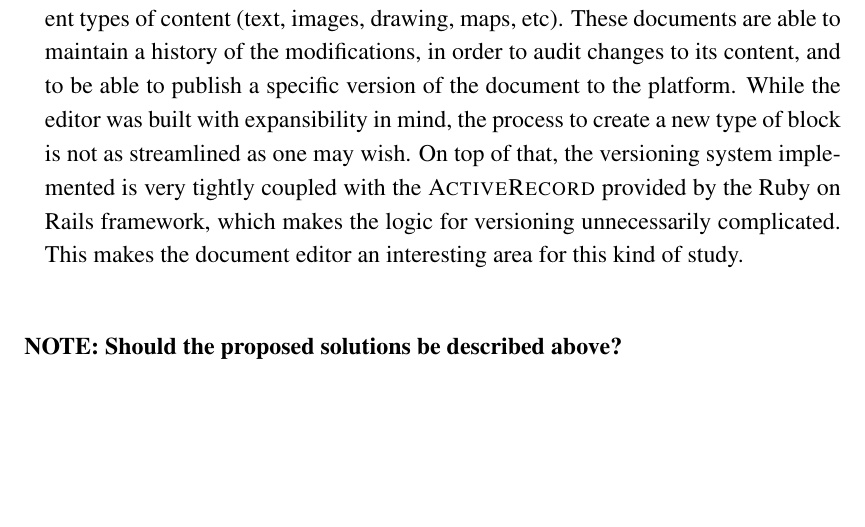
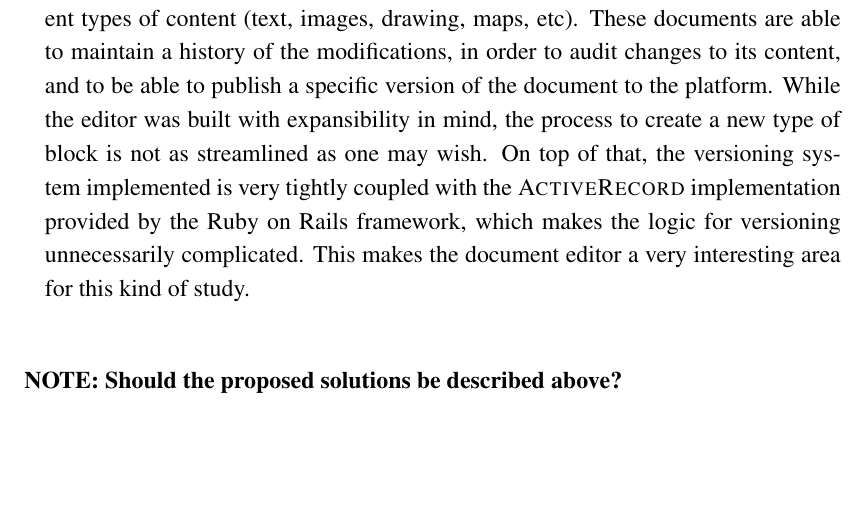
Before and after one commit to jgradim/thesis, a LaTeX thesis (thesis/thesis.tex, which reads thesis/problem_statement.tex): part of page 31 of 43, cut so that both start at the same text. Compiled offline with pdfLaTeX.

Commit message:
minor modification

```diff
--- a/thesis/problem_statement.tex
+++ b/thesis/problem_statement.tex
@@ -25,7 +25,7 @@ In order to identify the most adequate areas to focus in, a study of the design
 
   \item \textbf{Social network and contacts:} escolinhas.pt is a social platform for children aged 6 to 10. As such, the network generated by the users is a big part of the application. At this time, this network is built dynamically upon request, by analyzing the relations between users. These relations are derived from the user's school, groups, and friendships. However dynamic, this method proves too restrictive, as there is no convenient and correct way to introduce exceptions in the network --- the only way would be to pollute the code with hard-coded rules. As such, the need for a more flexible system arises. \\
 
-  \item \textbf{Document Editor:} the document editor present in escolinhas.pt (Fig.~\ref{fig:escolinhas_pt_doc_editor}) is one of the most used parts of the platform. It produces documents which, in their simplest form, have a title and a series of blocks that serve as a placeholder for many different types of content (text, images, drawing, maps, etc). These documents are able to maintain a history of the modifications, in order to audit changes to its content, and to be able to publish a specific version of the document to the platform. While the editor was built with expansibility in mind, the process to create a new type of block is not as streamlined as one may wish. On top of that, the versioning system implemented is very tightly coupled with the \textsc{ActiveRecord} provided by the Ruby on Rails framework, which makes the logic for versioning unnecessarily complicated. This makes the document editor an interesting area for this kind of study. \\
+  \item \textbf{Document Editor:} the document editor present in escolinhas.pt (Fig.~\ref{fig:escolinhas_pt_doc_editor}) is one of the most used parts of the platform. It produces documents which, in their simplest form, have a title and a series of blocks that serve as a placeholder for many different types of content (text, images, drawing, maps, etc). These documents are able to maintain a history of the modifications, in order to audit changes to its content, and to be able to publish a specific version of the document to the platform. While the editor was built with expansibility in mind, the process to create a new type of block is not as streamlined as one may wish. On top of that, the versioning system implemented is very tightly coupled with the \textsc{ActiveRecord} implementation provided by the Ruby on Rails framework, which makes the logic for versioning unnecessarily complicated. This makes the document editor a very interesting area for this kind of study. \\
 \end{itemize}
 
 
```
